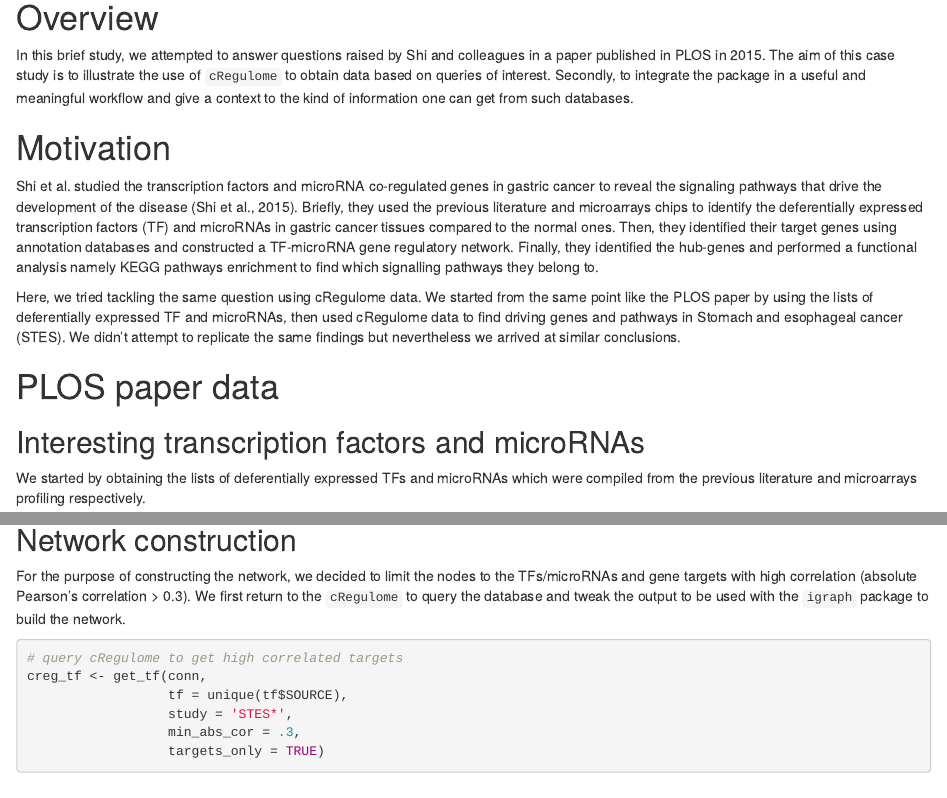
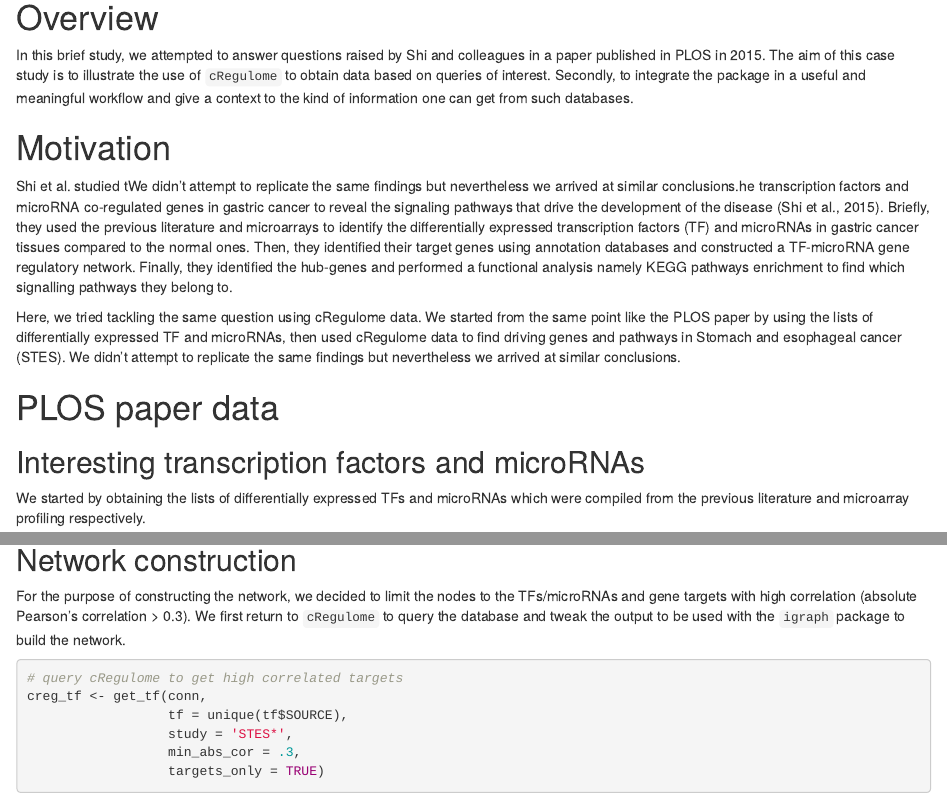
Before and after one commit to ropensci/cRegulome, an R Markdown document (vignettes/case_study.Rmd): the page in a window 1100 px wide, from 190 px down, and a second part further down, joined at a grey line. Rendered offline with R 4.5, knitr and Pandoc, with nearby package versions; some code elsewhere in the file could not run offline.

Commit message:
Fix minor typos

````diff
--- a/vignettes/case_study.Rmd
+++ b/vignettes/case_study.Rmd
@@ -18,16 +18,16 @@ knitr::opts_chunk$set(message = FALSE, warning = FALSE, fig.align = 'center')
 In this brief study, we attempted to answer questions raised by Shi and colleagues in a paper published in PLOS in 2015. The aim of this case study is to illustrate the use of `cRegulome` to obtain data based on queries of interest. Secondly, to integrate the package in a useful and meaningful workflow and give a context to the kind of information one can get from such databases.
 
 # Motivation
-Shi et al. studied the transcription factors and microRNA co-regulated genes in gastric cancer to reveal the signaling pathways that drive the development of the disease (Shi et al., 2015). Briefly, they used the previous literature and microarrays chips to identify the deferentially expressed transcription factors (TF) and microRNAs in gastric cancer tissues compared to the normal ones. Then, they identified their target genes using annotation databases and constructed a TF-microRNA gene regulatory network. Finally, they identified the hub-genes and performed a functional analysis namely KEGG pathways enrichment to find which signalling pathways they belong to.
+Shi et al. studied tWe didn’t attempt to replicate the same findings but nevertheless we arrived at similar conclusions.he transcription factors and microRNA co-regulated genes in gastric cancer to reveal the signaling pathways that drive the development of the disease (Shi et al., 2015). Briefly, they used the previous literature and microarrays to identify the differentially expressed transcription factors (TF) and microRNAs in gastric cancer tissues compared to the normal ones. Then, they identified their target genes using annotation databases and constructed a TF-microRNA gene regulatory network. Finally, they identified the hub-genes and performed a functional analysis namely KEGG pathways enrichment to find which signalling pathways they belong to.
 
-Here, we tried tackling the same question using cRegulome data. We started from the same point like the PLOS paper by using the lists of deferentially expressed TF and microRNAs, then used cRegulome data to find driving genes and pathways in Stomach and esophageal cancer (STES). We didn't attempt to replicate the same findings but nevertheless we arrived at similar conclusions.
+Here, we tried tackling the same question using cRegulome data. We started from the same point like the PLOS paper by using the lists of differentially expressed TF and microRNAs, then used cRegulome data to find driving genes and pathways in Stomach and esophageal cancer (STES). We didn't attempt to replicate the same findings but nevertheless we arrived at similar conclusions.
 
 
 # PLOS paper data
 
 ## Interesting transcription factors and microRNAs
 
-We started by obtaining the lists of deferentially expressed TFs and microRNAs which were compiled from the previous literature and microarrays profiling respectively.
+We started by obtaining the lists of differentially expressed TFs and microRNAs which were compiled from the previous literature and microarray profiling respectively.
 
 ```{r install_suggested_package}
 if (!require(BiocInstaller)) source("https://bioconductor.org/biocLite.R")
@@ -146,7 +146,7 @@ cor_upset(ob_mir)
 
 ## Network construction
 
-For the purpose of constructing the network, we decided to limit the nodes to the TFs/microRNAs and gene targets with high correlation (absolute Pearson's correlation > 0.3). We first return to the `cRegulome` to query the database and tweak the output to be used with the `igraph` package to build the network.
+For the purpose of constructing the network, we decided to limit the nodes to the TFs/microRNAs and gene targets with high correlation (absolute Pearson's correlation > 0.3). We first return to `cRegulome` to query the database and tweak the output to be used with the `igraph` package to build the network.
 
 ```{r custom_query}
 # query cRegulome to get high correlated targets
````
Also changed, not shown: vignettes/using_cRegulome.Rmd (+3 -3 lines).
